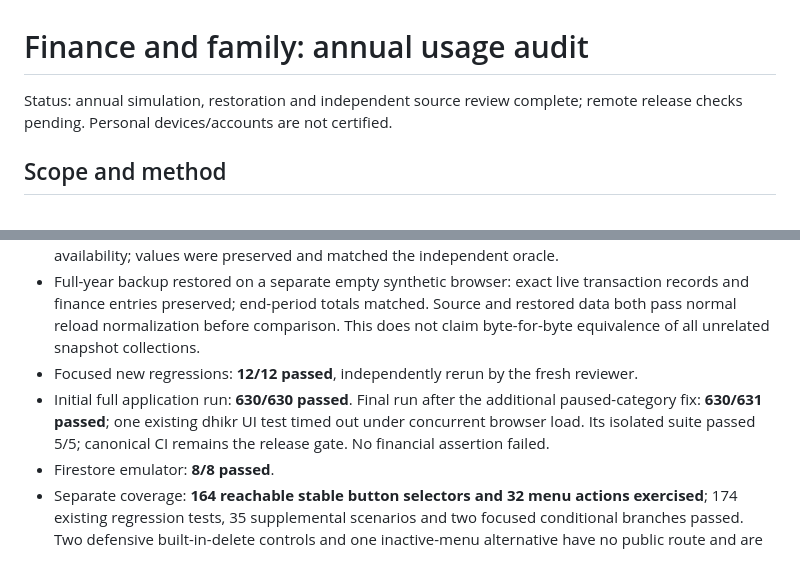
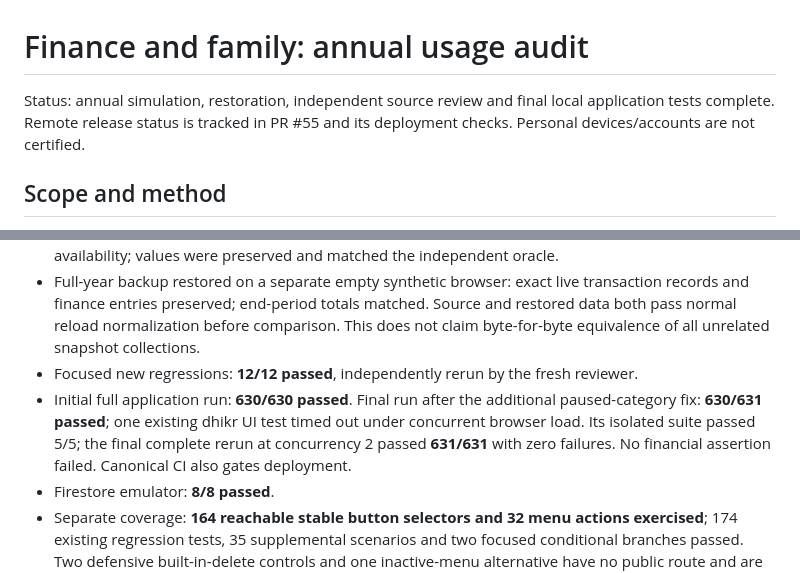
Before and after one commit to khubrani2a-gif/Daily_tracker, a Markdown page: docs/reviews/2026-10-24-finance-year-audit.md, 2 parts joined by grey strips. Drawn GitHub-style.

Commit message:
Record final 631 passing application checks

```diff
--- a/docs/reviews/2026-10-24-finance-year-audit.md
+++ b/docs/reviews/2026-10-24-finance-year-audit.md
@@ -1,6 +1,6 @@
 # Finance and family: annual usage audit
 
-Status: annual simulation, restoration and independent source review complete; remote release checks pending. Personal devices/accounts are not certified.
+Status: annual simulation, restoration, independent source review and final local application tests complete. Remote release status is tracked in PR #55 and its deployment checks. Personal devices/accounts are not certified.
 
 ## Scope and method
 
@@ -38,7 +38,7 @@ A successful click proves its exercised path, not every input combination. Brows
 - Overspending was intentional: 10 days with negative weekly remaining and 6 days with negative cycle availability; values were preserved and matched the independent oracle.
 - Full-year backup restored on a separate empty synthetic browser: exact live transaction records and finance entries preserved; end-period totals matched. Source and restored data both pass normal reload normalization before comparison. This does not claim byte-for-byte equivalence of all unrelated snapshot collections.
 - Focused new regressions: **12/12 passed**, independently rerun by the fresh reviewer.
-- Initial full application run: **630/630 passed**. Final run after the additional paused-category fix: **630/631 passed**; one existing dhikr UI test timed out under concurrent browser load. Its isolated suite passed 5/5; canonical CI remains the release gate. No financial assertion failed.
+- Initial full application run: **630/630 passed**. Final run after the additional paused-category fix: **630/631 passed**; one existing dhikr UI test timed out under concurrent browser load. Its isolated suite passed 5/5; the final complete rerun at concurrency 2 passed **631/631** with zero failures. No financial assertion failed. Canonical CI also gates deployment.
 - Firestore emulator: **8/8 passed**.
 - Separate coverage: **164 reachable stable button selectors and 32 menu actions exercised**; 174 existing regression tests, 35 supplemental scenarios and two focused conditional branches passed. Two defensive built-in-delete controls and one inactive-menu alternative have no public route and are marked inspected, not clicked. The new Settings recovery route was actually exercised.
 - Travel: **51 lifecycle/year checks, 9 FX validation cases and 8 linked refund/payment/delete/Undo checks passed**. These are separate scenario counts, not additional unique buttons.
```
